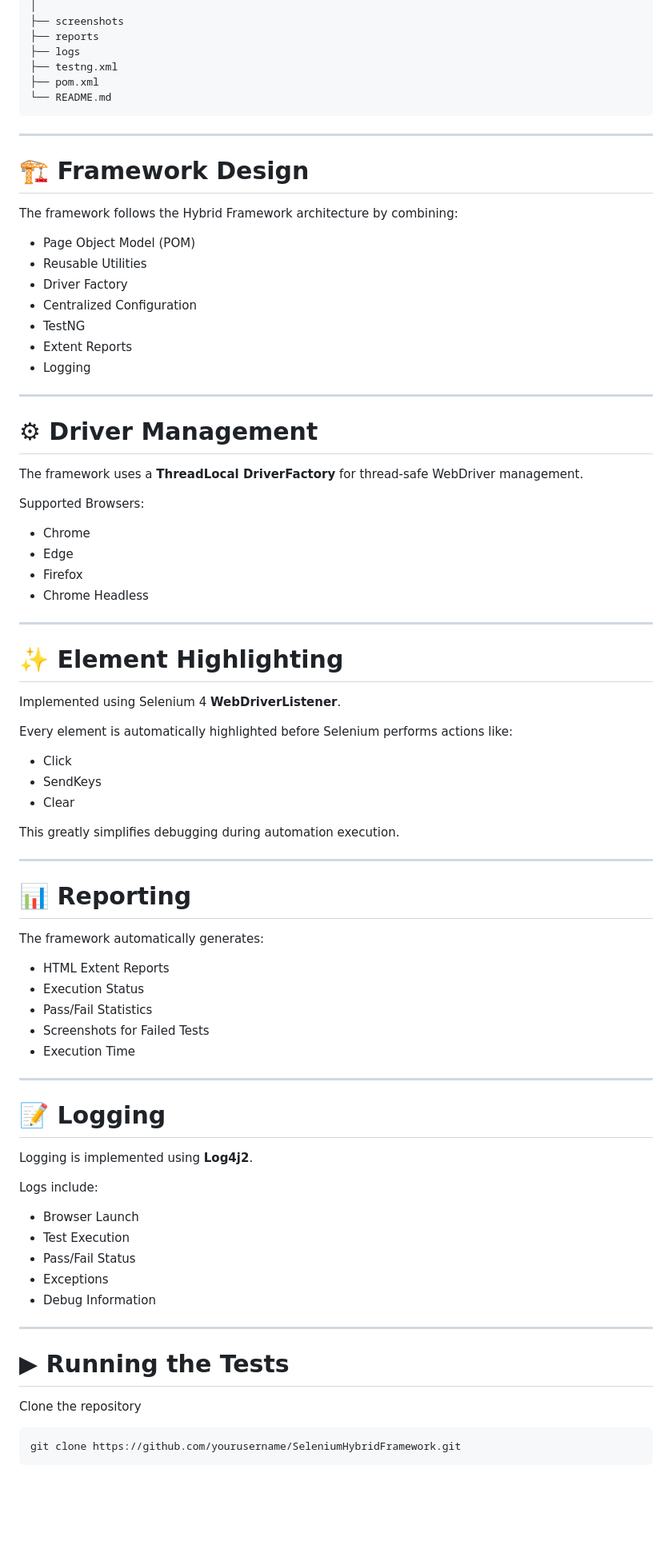
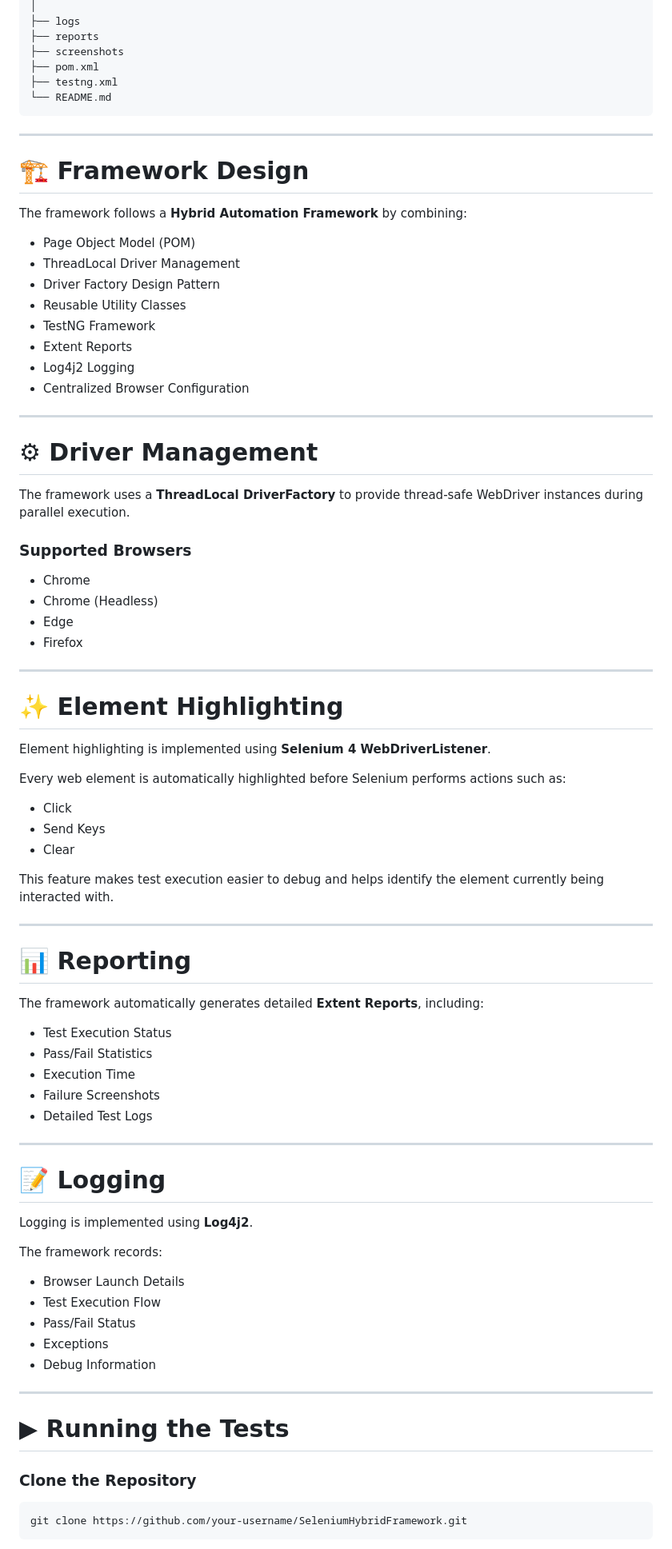
Before and after one commit to sanjayughada1502/com.demoapp.automation.project, a Markdown page: README.md, the part around one of its changes. Shown at 80% size. Drawn GitHub-style; blank space fills up the shorter version.

````diff
--- a/README.md
+++ b/README.md
@@ -67,86 +69,87 @@ SeleniumHybridFramework
 │
+├── logs
+├── reports
 ├── screenshots
-├── reports
-├── logs
+├── pom.xml
 ├── testng.xml
-├── pom.xml
 └── README.md
 ```
 
-----------------------------------------------------------------------------------
+---
 
 # 🏗 Framework Design
 
-The framework follows the Hybrid Framework architecture by combining:
+The framework follows a **Hybrid Automation Framework** by combining:
 
-- Page Object Model (POM)
-- Reusable Utilities
-- Driver Factory
-- Centralized Configuration
-- TestNG
-- Extent Reports
-- Logging
+* Page Object Model (POM)
+* ThreadLocal Driver Management
+* Driver Factory Design Pattern
+* Reusable Utility Classes
+* TestNG Framework
+* Extent Reports
+* Log4j2 Logging
+* Centralized Browser Configuration
 
-----------------------------------------------------------------------------------
+---
 
 # ⚙ Driver Management
 
-The framework uses a **ThreadLocal DriverFactory** for thread-safe WebDriver management.
+The framework uses a **ThreadLocal DriverFactory** to provide thread-safe WebDriver instances during parallel execution.
 
-Supported Browsers:
+### Supported Browsers
 
-- Chrome
-- Edge
-- Firefox
-- Chrome Headless
+* Chrome
+* Chrome (Headless)
+* Edge
+* Firefox
 
-----------------------------------------------------------------------------------
+---
 
 # ✨ Element Highlighting
 
-Implemented using Selenium 4 **WebDriverListener**.
+Element highlighting is implemented using **Selenium 4 WebDriverListener**.
 
-Every element is automatically highlighted before Selenium performs actions like:
+Every web element is automatically highlighted before Selenium performs actions such as:
 
-- Click
-- SendKeys
-- Clear
+* Click
+* Send Keys
+* Clear
 
-This greatly simplifies debugging during automation execution.
+This feature makes test execution easier to debug and helps identify the element currently being interacted with.
 
-----------------------------------------------------------------------------------
+---
 
 # 📊 Reporting
 
-The framework automatically generates:
+The framework automatically generates detailed **Extent Reports**, including:
 
-- HTML Extent Reports
-- Execution Status
-- Pass/Fail Statistics
-- Screenshots for Failed Tests
-- Execution Time
+* Test Execution Status
+* Pass/Fail Statistics
+* Execution Time
+* Failure Screenshots
+* Detailed Test Logs
 
-----------------------------------------------------------------------------------
+---
 
 # 📝 Logging
 
 Logging is implemented using **Log4j2**.
 
-Logs include:
+The framework records:
 
-- Browser Launch
-- Test Execution
-- Pass/Fail Status
-- Exceptions
-- Debug Information
+* Browser Launch Details
+* Test Execution Flow
+* Pass/Fail Status
+* Exceptions
+* Debug Information
 
-----------------------------------------------------------------------------------
+---
 
 # ▶ Running the Tests
 
-Clone the repository
+### Clone the Repository
 
 ```bash
-git clone https://github.com/yourusername/SeleniumHybridFramework.git
+git clone https://github.com/your-username/SeleniumHybridFramework.git
 ```
 
````
Also changed, not shown: other parts of README.md (+101 -97 lines).
